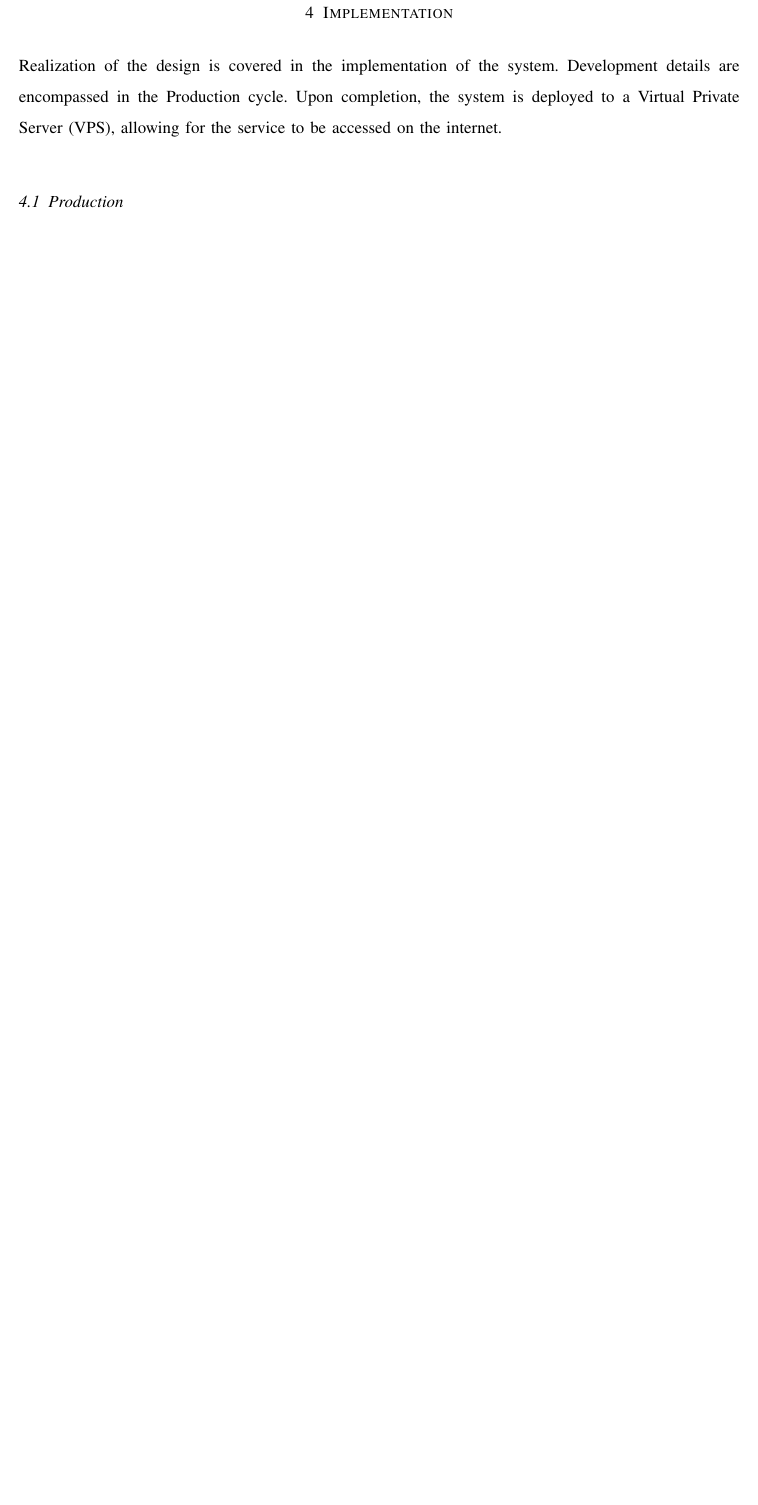
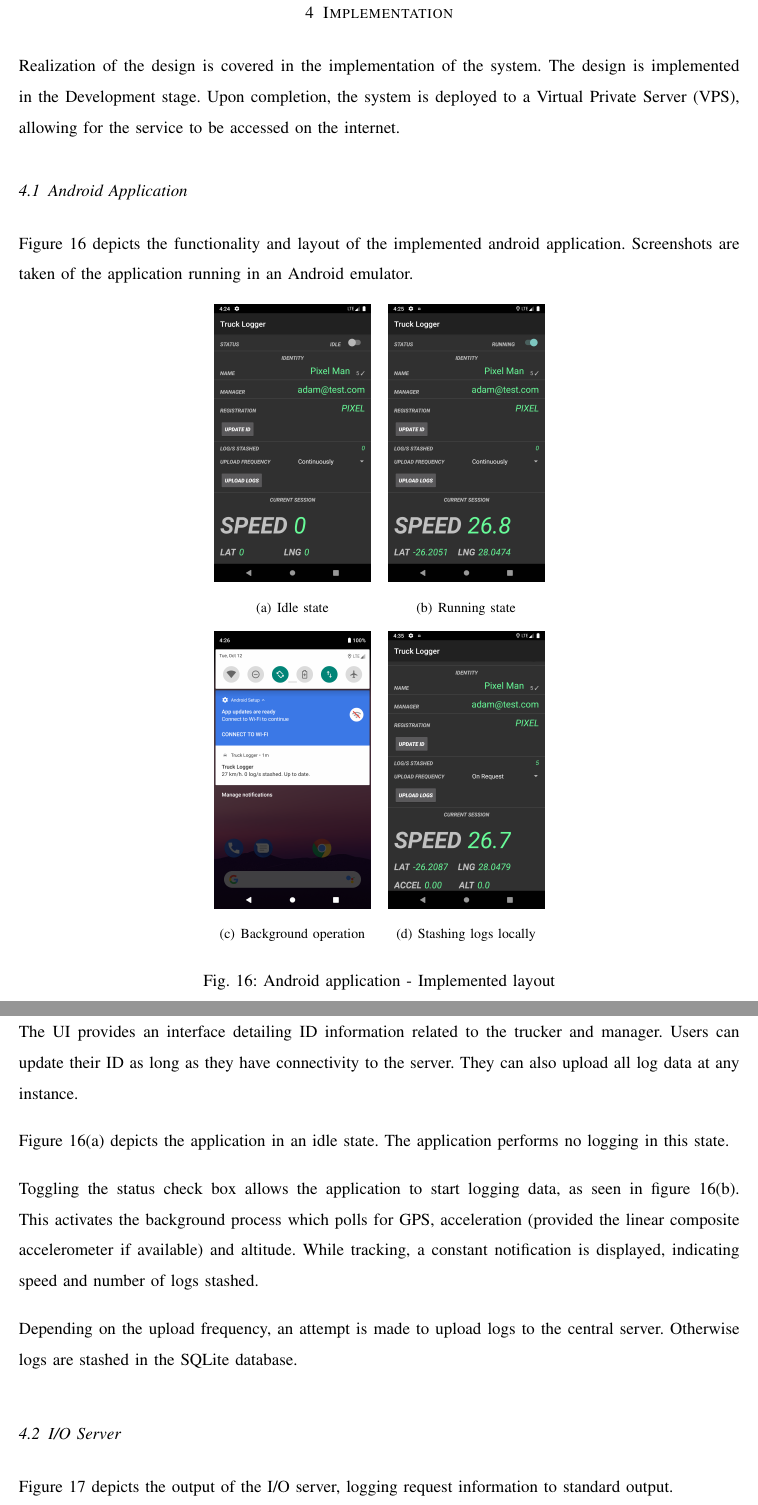
Before and after one commit to tevoza/fleet-tracker, a LaTeX paper (docs/report/report/main.tex, which reads docs/report/report/acronyms.tex, docs/report/report/implementation.tex): part of page 41 of 44 before the commit and two parts of pages 42 and 43 of 47 after it, the two joined at a grey line, cut so that both start at the same text, the shorter picture padded with empty space. Compiled offline with pdfLaTeX.

Commit message:
incremetal docs

```diff
--- a/docs/report/report/acronyms.tex
+++ b/docs/report/report/acronyms.tex
@@ -46,6 +46,11 @@
 \DeclareAcronym{vps}{
   short = VPS ,
   long  = Virtual Private Server ,
+}
+
+\DeclareAcronym{uuid}{
+  short = UUID ,
+  long  = Universally Unique Identifier ,
 }
 
 \DeclareAcronym{rest}{
--- a/docs/report/report/implementation.tex
+++ b/docs/report/report/implementation.tex
@@ -1,6 +1,55 @@
 \section{Implementation}
 Realization of the design is covered in the implementation of the system.
-Development details are encompassed in the Production cycle.
+The design is implemented in the Development stage.
 Upon completion, the system is deployed to a \Ac{vps}, allowing for the service to be accessed on the internet.
 
-\subsection{Production}
+\subsection{Android Application}
+Figure \ref{fig:android_app_implementation} depicts the functionality and layout of the implemented android application.
+Screenshots are taken of the application running in an Android emulator.
+
+\begin{figure}[H]
+\centering
+    \subfigure[Idle state]
+    {
+        \centering
+        \includegraphics[height=2.5in]{android_app_idle.png}
+        \label{fig:android_app_idle}
+    }
+    \subfigure[Running state]
+    {
+        \centering
+        \includegraphics[height=2.5in]{android_app_running.png}
+        \label{fig:android_app_running}
+    }\\
+    \subfigure[Background operation]
+    {
+        \centering
+        \includegraphics[height=2.5in]{android_app_background.png}
+        \label{fig:android_app_background}
+    }
+    \subfigure[Stashing logs locally]
+    {
+        \centering
+        \includegraphics[height=2.5in]{android_app_stashing.png}
+        \label{fig:android_app_stashing}
+    }
+\caption{Android application - Implemented layout}
+\label{fig:android_app_implementation}
+\end{figure}
+
+The \ac{ui} provides an interface detailing \ac{id} information related to the trucker and manager.
+Users can update their \ac{id} as long as they have connectivity to the server.
+They can also upload all log data at any instance.
+
+Figure \ref{fig:android_app_idle} depicts the application in an idle state.
+The application performs no logging in this state.
+
+Toggling the status check box allows the application to start logging data, as seen in figure \ref{fig:android_app_running}.
+This activates the background process which polls for \ac{gps}, acceleration (provided the linear composite accelerometer if available) and altitude.
+While tracking, a constant notification is displayed, indicating speed and number of logs stashed.
+
+Depending on the upload frequency, an attempt is made to upload logs to the central server.
+Otherwise logs are stashed in the SQLite database.
+
+\subsection{\Ac{io} Server}
+Figure \ref{fig:io_output} depicts the output of the \ac{io} server, logging request information to standard output.
```
Also changed, not shown: docs/report/report/main.tex (+2 -0 lines), docs.png (added), docs/report/report/android_app_background.png (added), docs/report/report/android_app_idle.png (added), docs/report/report/android_app_running.png (added), docs/report/report/android_app_stashing.png (added), docs/report/report/io_output.png (added), docs/report/report/implementation.tex (18 more changed lines), 7 other files.
